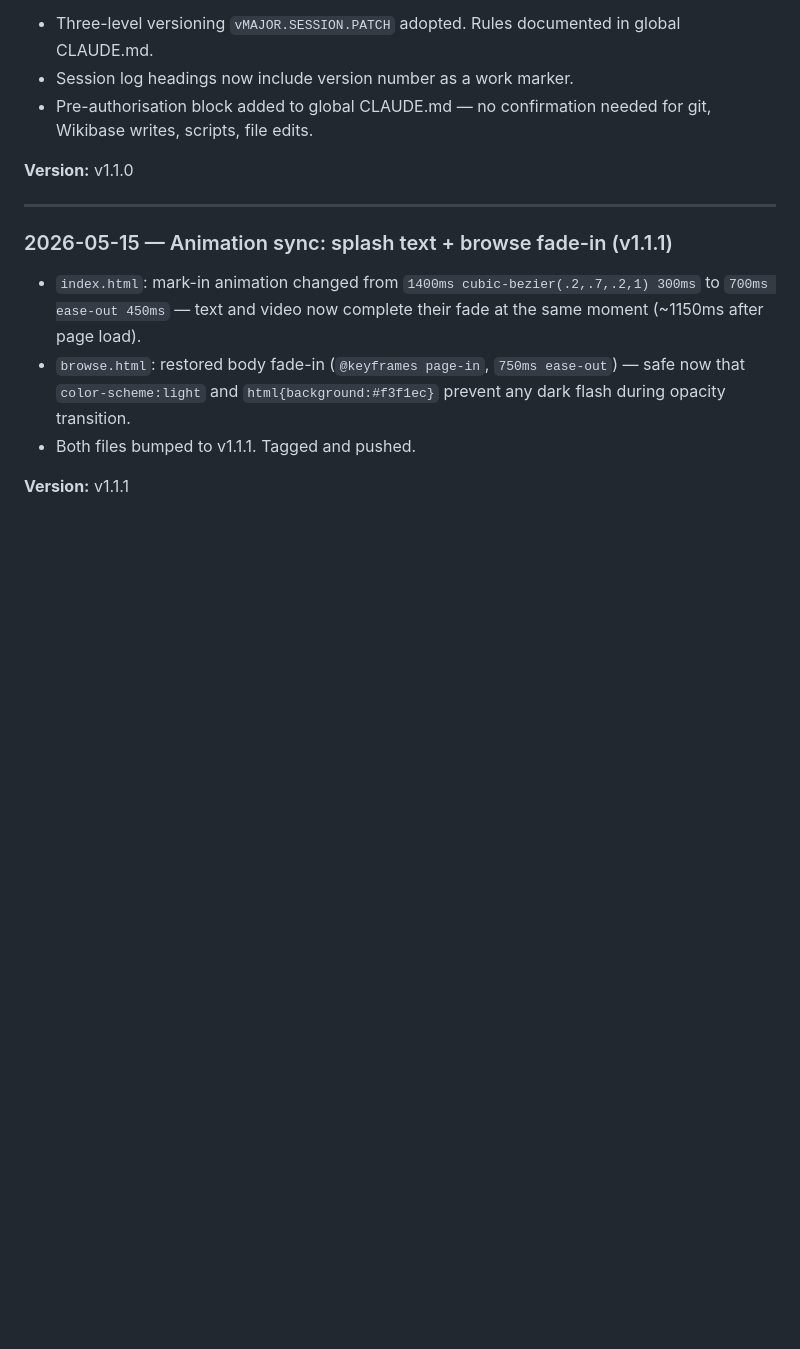
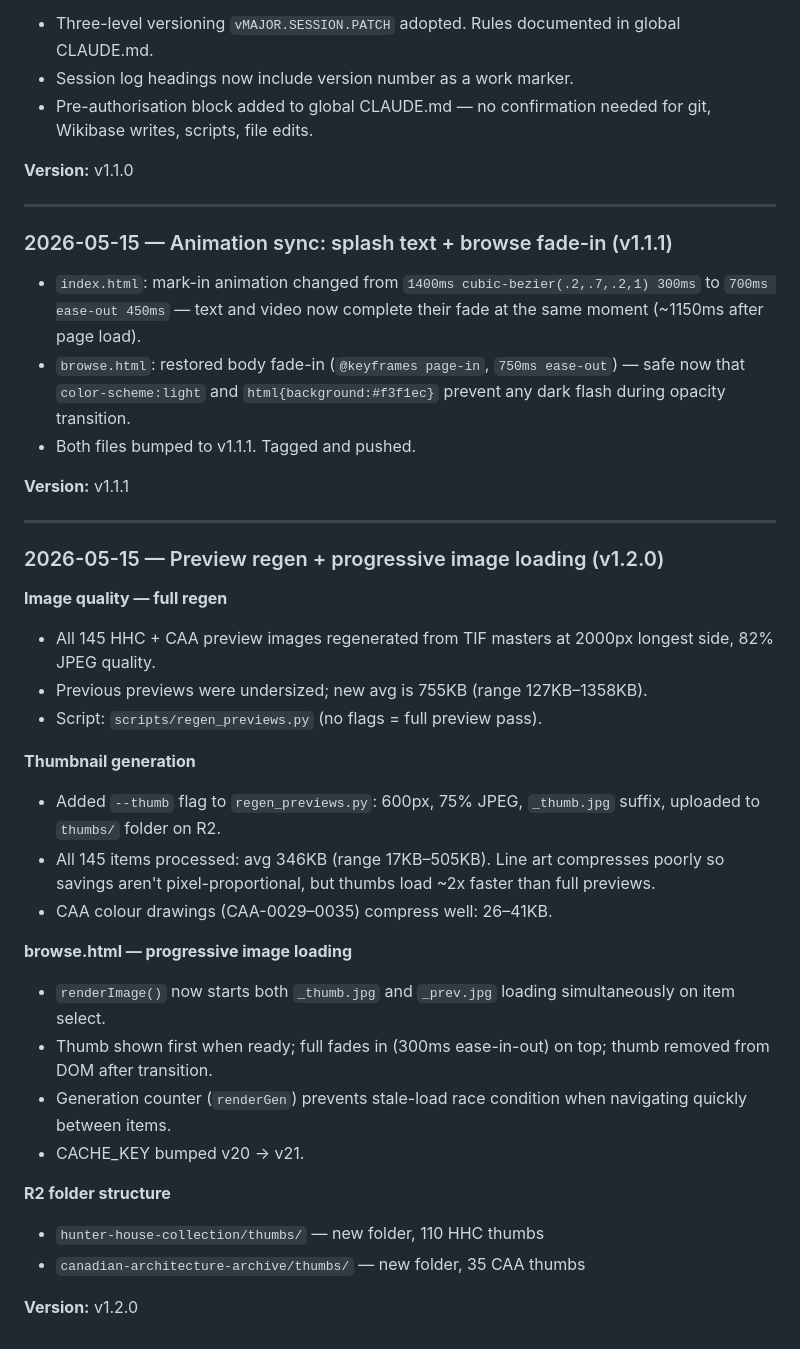
Before and after one commit to bturep/HunterHouse, a Markdown page: CLAUDE.md, the part around the change. GitHub-like rendering; blank space fills up the shorter version.

Commit message:
Update session log: preview regen + progressive loading (v1.2.0)
Co-Authored-By: Claude Sonnet 4.6 <noreply@anthropic.com>

```diff
--- a/CLAUDE.md
+++ b/CLAUDE.md
@@ -885,3 +885,29 @@ Google Fonts `<link rel="stylesheet">` is render-blocking: the browser will not
 - Both files bumped to v1.1.1. Tagged and pushed.
 
 **Version:** v1.1.1
+
+---
+
+### 2026-05-15 — Preview regen + progressive image loading (v1.2.0)
+
+**Image quality — full regen**
+- All 145 HHC + CAA preview images regenerated from TIF masters at 2000px longest side, 82% JPEG quality.
+- Previous previews were undersized; new avg is 755KB (range 127KB–1358KB).
+- Script: `scripts/regen_previews.py` (no flags = full preview pass).
+
+**Thumbnail generation**
+- Added `--thumb` flag to `regen_previews.py`: 600px, 75% JPEG, `_thumb.jpg` suffix, uploaded to `thumbs/` folder on R2.
+- All 145 items processed: avg 346KB (range 17KB–505KB). Line art compresses poorly so savings aren't pixel-proportional, but thumbs load ~2x faster than full previews.
+- CAA colour drawings (CAA-0029–0035) compress well: 26–41KB.
+
+**browse.html — progressive image loading**
+- `renderImage()` now starts both `_thumb.jpg` and `_prev.jpg` loading simultaneously on item select.
+- Thumb shown first when ready; full fades in (300ms ease-in-out) on top; thumb removed from DOM after transition.
+- Generation counter (`renderGen`) prevents stale-load race condition when navigating quickly between items.
+- CACHE_KEY bumped v20 → v21.
+
+**R2 folder structure**
+- `hunter-house-collection/thumbs/` — new folder, 110 HHC thumbs
+- `canadian-architecture-archive/thumbs/` — new folder, 35 CAA thumbs
+
+**Version:** v1.2.0
```
